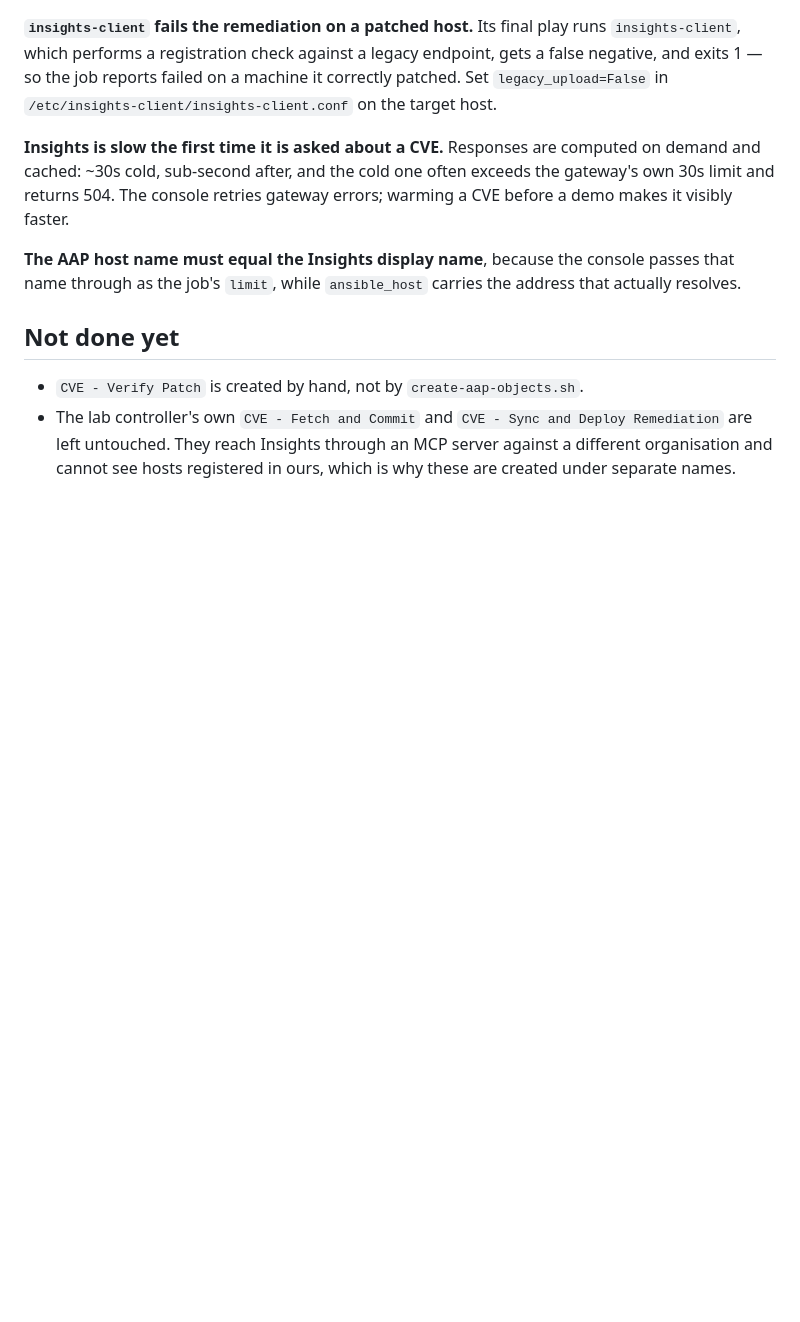
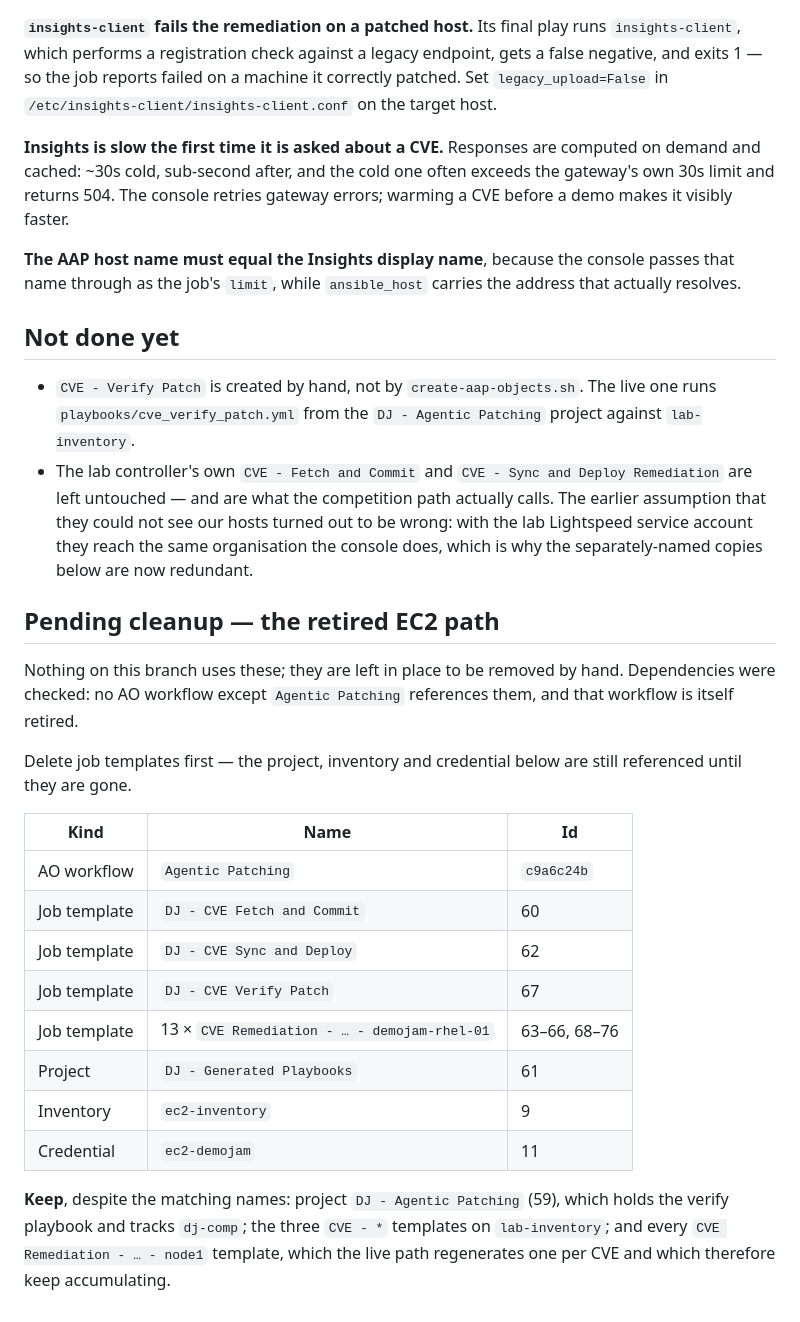
Before and after one commit to svalluru/demojam-agentic-patching, a Markdown page: aap-setup/README.md, the part around the change. Drawn GitHub-style; blank space fills up the shorter version.

Commit message:
Write down the retired EC2 objects rather than delete them yet
The deletion list took dependency-checking to produce — which AO workflows
reference what, which project each template belongs to, which of the
similarly-named objects are live. Leaving that only in a terminal session
means redoing it.

Recorded with ids and ordering, and with the keep list beside it, because
the dangerous part is the names: DJ - Agentic Patching must stay while
DJ - Generated Playbooks goes, and CVE Remediation - … - node1 is live
while the demojam-rhel-01 twins are not.

Also corrects the claim above it that the lab's own job templates cannot
see hosts registered in our organisation. They can, with the lab Lightspeed
service account, and the competition path calls them — that wrong
assumption is the reason the now-redundant copies were created at all.

Co-Authored-By: Claude Opus 5 <noreply@anthropic.com>

```diff
--- a/aap-setup/README.md
+++ b/aap-setup/README.md
@@ -221,7 +221,37 @@ carries the address that actually resolves.
 ## Not done yet
 
 - `CVE - Verify Patch` is created by hand, not by `create-aap-objects.sh`.
+  The live one runs `playbooks/cve_verify_patch.yml` from the
+  `DJ - Agentic Patching` project against `lab-inventory`.
 - The lab controller's own `CVE - Fetch and Commit` and
-  `CVE - Sync and Deploy Remediation` are left untouched. They reach Insights
-  through an MCP server against a different organisation and cannot see hosts
-  registered in ours, which is why these are created under separate names.
+  `CVE - Sync and Deploy Remediation` are left untouched — and are what the
+  competition path actually calls. The earlier assumption that they could
+  not see our hosts turned out to be wrong: with the lab Lightspeed service
+  account they reach the same organisation the console does, which is why
+  the separately-named copies below are now redundant.
+
+## Pending cleanup — the retired EC2 path
+
+Nothing on this branch uses these; they are left in place to be removed by
+hand. Dependencies were checked: no AO workflow except `Agentic Patching`
+references them, and that workflow is itself retired.
+
+Delete job templates first — the project, inventory and credential below are
+still referenced until they are gone.
+
+| Kind | Name | Id |
+|---|---|---|
+| AO workflow | `Agentic Patching` | `c9a6c24b` |
+| Job template | `DJ - CVE Fetch and Commit` | 60 |
+| Job template | `DJ - CVE Sync and Deploy` | 62 |
+| Job template | `DJ - CVE Verify Patch` | 67 |
+| Job template | 13 × `CVE Remediation - … - demojam-rhel-01` | 63–66, 68–76 |
+| Project | `DJ - Generated Playbooks` | 61 |
+| Inventory | `ec2-inventory` | 9 |
+| Credential | `ec2-demojam` | 11 |
+
+**Keep**, despite the matching names: project `DJ - Agentic Patching` (59),
+which holds the verify playbook and tracks `dj-comp`; the three
+`CVE - *` templates on `lab-inventory`; and every
+`CVE Remediation - … - node1` template, which the live path regenerates one
+per CVE and which therefore keep accumulating.
```
